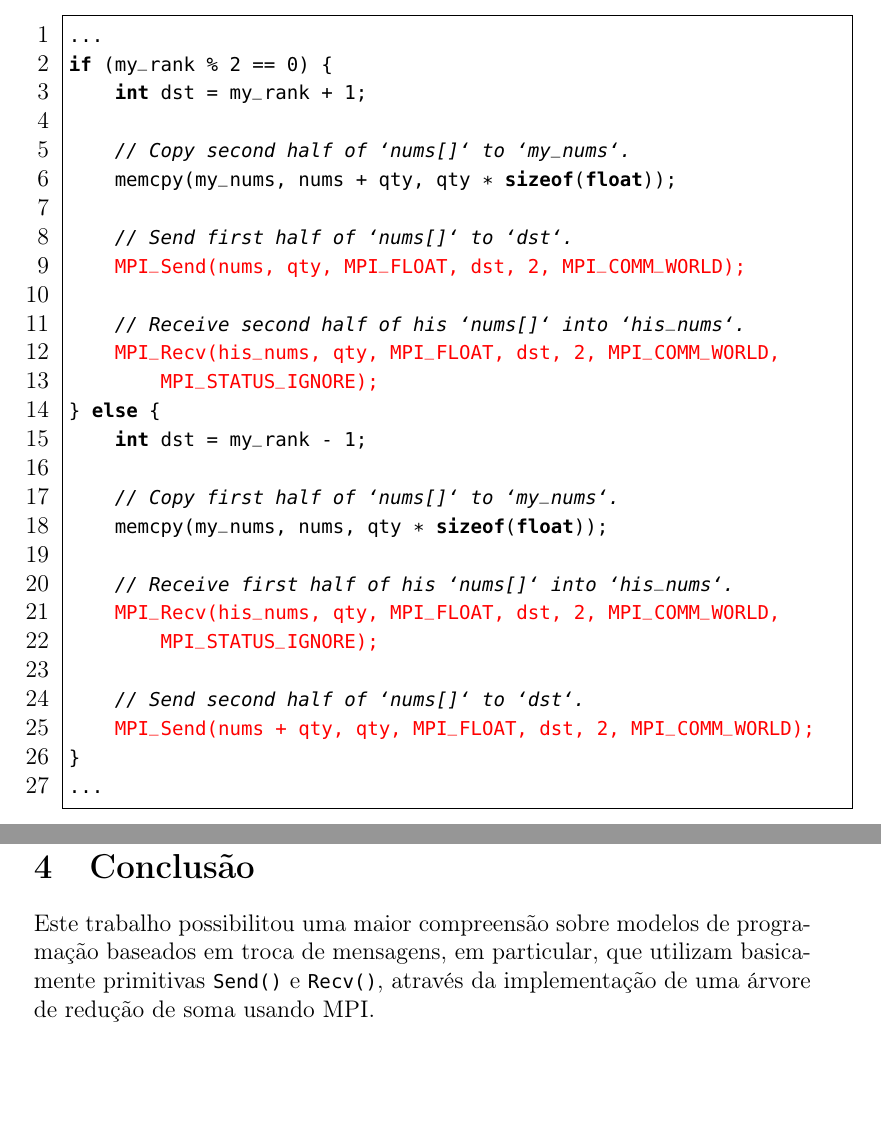
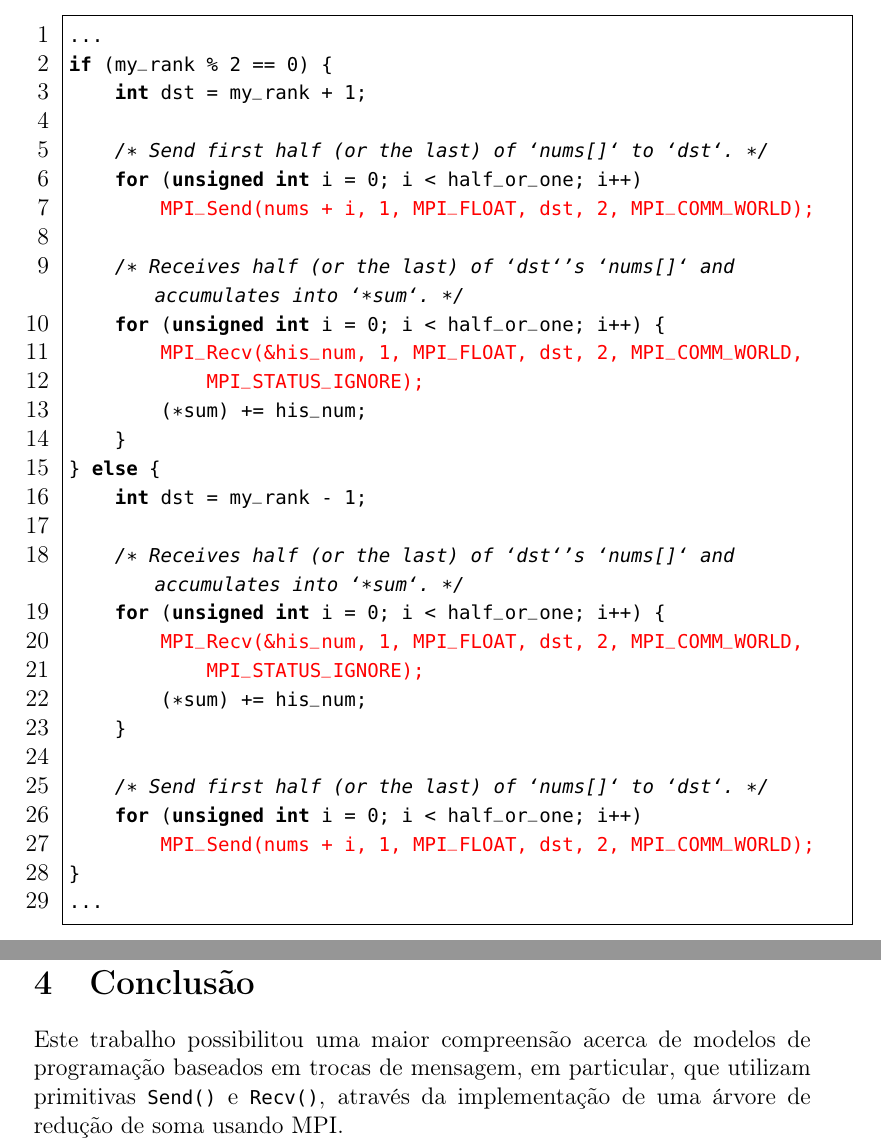
Before and after one commit to alexandrelucchesi/parallel-programming-ex03, a LaTeX document (report/report.tex): two parts of pages 5 and 10 of 10, joined at a grey line, cut so that both start at the same text, the shorter picture padded with empty space. Compiled offline with pdfLaTeX.

Commit message:
Changed something on the report.

```diff
--- a/report/report.tex
+++ b/report/report.tex
@@ -31,7 +31,7 @@
     belowcaptionskip=1\baselineskip,
     aboveskip=1\baselineskip,
     belowskip=1\baselineskip,
-    moredelim=*[is][\color{red}]{@}{@}
+    moredelim=**[is][\color{red}]{@}{@}
 }
 
 \lstset{%
@@ -180,27 +180,29 @@ foi projetada para evitar a ocorrência de \textit{deadlocks}.
 if (my_rank % 2 == 0) {
     int dst = my_rank + 1;
 
-    // Copy second half of `nums[]` to `my_nums`.
-    memcpy(my_nums, nums + qty, qty * sizeof(float));
+    /* Send first half (or the last) of `nums[]` to `dst`. */
+    for (unsigned int i = 0; i < half_or_one; i++)
+        @MPI_Send(nums + i, 1, MPI_FLOAT, dst, 2, MPI_COMM_WORLD);@
 
-    // Send first half of `nums[]` to `dst`.
-    @MPI_Send(nums, qty, MPI_FLOAT, dst, 2, MPI_COMM_WORLD);@
-
-    // Receive second half of his `nums[]` into `his_nums`.
-    @MPI_Recv(his_nums, qty, MPI_FLOAT, dst, 2, MPI_COMM_WORLD,
-        MPI_STATUS_IGNORE);@
+    /* Receives half (or the last) of `dst`'s `nums[]` and accumulates into `*sum`. */
+    for (unsigned int i = 0; i < half_or_one; i++) {
+        @MPI_Recv(&his_num, 1, MPI_FLOAT, dst, 2, MPI_COMM_WORLD,@
+            @MPI_STATUS_IGNORE);@
+        (*sum) += his_num;
+    }
 } else {
     int dst = my_rank - 1;
 
-    // Copy first half of `nums[]` to `my_nums`.
-    memcpy(my_nums, nums, qty * sizeof(float));
+    /* Receives half (or the last) of `dst`'s `nums[]` and accumulates into `*sum`. */
+    for (unsigned int i = 0; i < half_or_one; i++) {
+        @MPI_Recv(&his_num, 1, MPI_FLOAT, dst, 2, MPI_COMM_WORLD,@
+            @MPI_STATUS_IGNORE);@
+        (*sum) += his_num;
+    }
 
-    // Receive first half of his `nums[]` into `his_nums`.
-    @MPI_Recv(his_nums, qty, MPI_FLOAT, dst, 2, MPI_COMM_WORLD,
-        MPI_STATUS_IGNORE);@
-
-    // Send second half of `nums[]` to `dst`.
-    @MPI_Send(nums + qty, qty, MPI_FLOAT, dst, 2, MPI_COMM_WORLD);@
+    /* Send first half (or the last) of `nums[]` to `dst`. */
+    for (unsigned int i = 0; i < half_or_one; i++)
+        @MPI_Send(nums + i, 1, MPI_FLOAT, dst, 2, MPI_COMM_WORLD);@
 }
 ...
 \end{lstlisting}
@@ -276,8 +278,8 @@ gerenciar 6 \textit{threads} para calcular apenas 100 números é muito alto.
 \includepdf[pages={1-},scale=1.0,landscape=true]{bench.pdf}
 
 \section{Conclusão}
-Este trabalho possibilitou uma maior compreensão sobre modelos de programação
-baseados em troca de mensagens, em particular, que utilizam basicamente
+Este trabalho possibilitou uma maior compreensão acerca de modelos de
+programação baseados em trocas de mensagem, em particular, que utilizam
 primitivas \texttt{Send()} e \texttt{Recv()}, através da implementação de uma
 árvore de redução de soma usando MPI\@.
 
```
Also changed, not shown: report/report.pdf, 1 other file.
